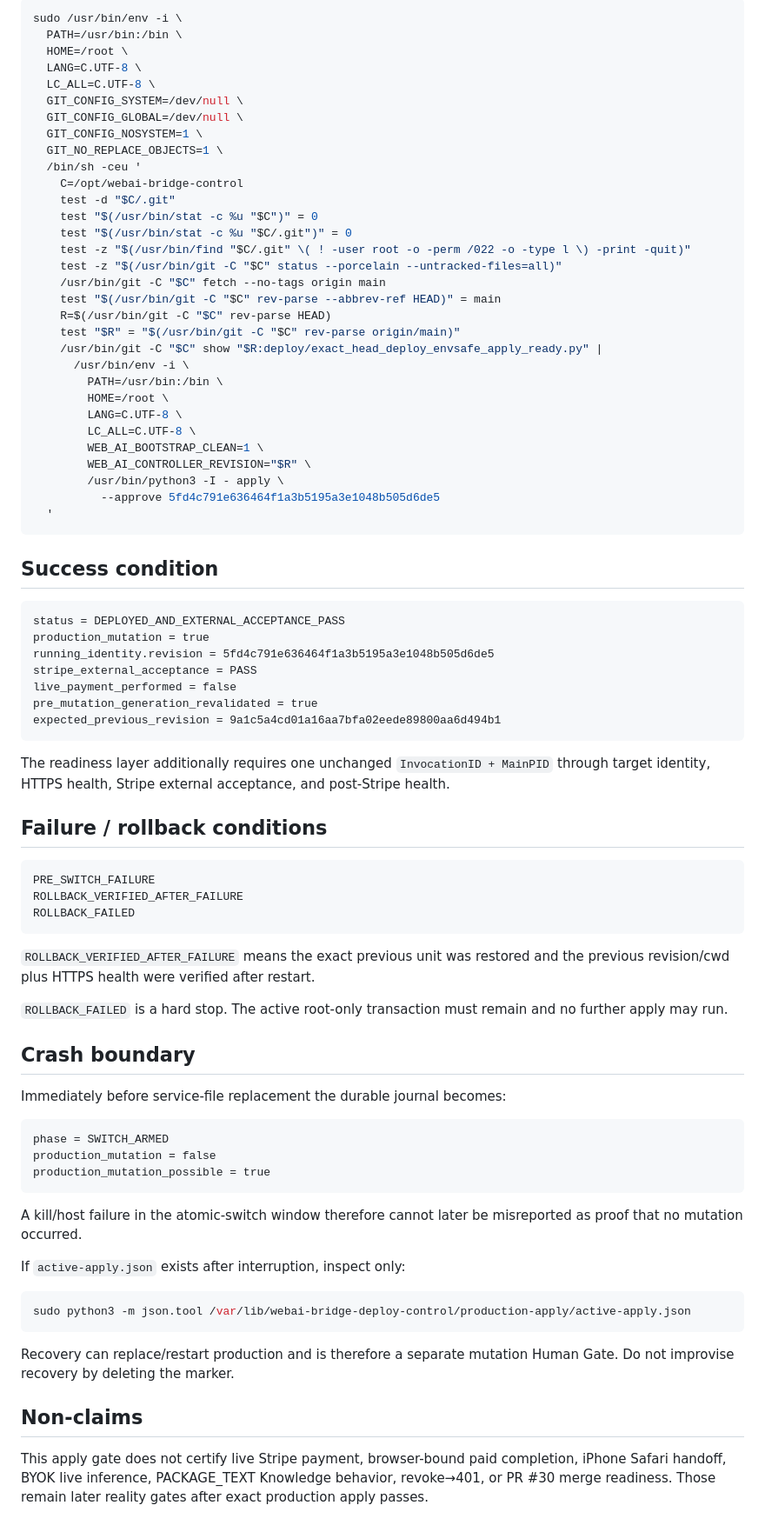
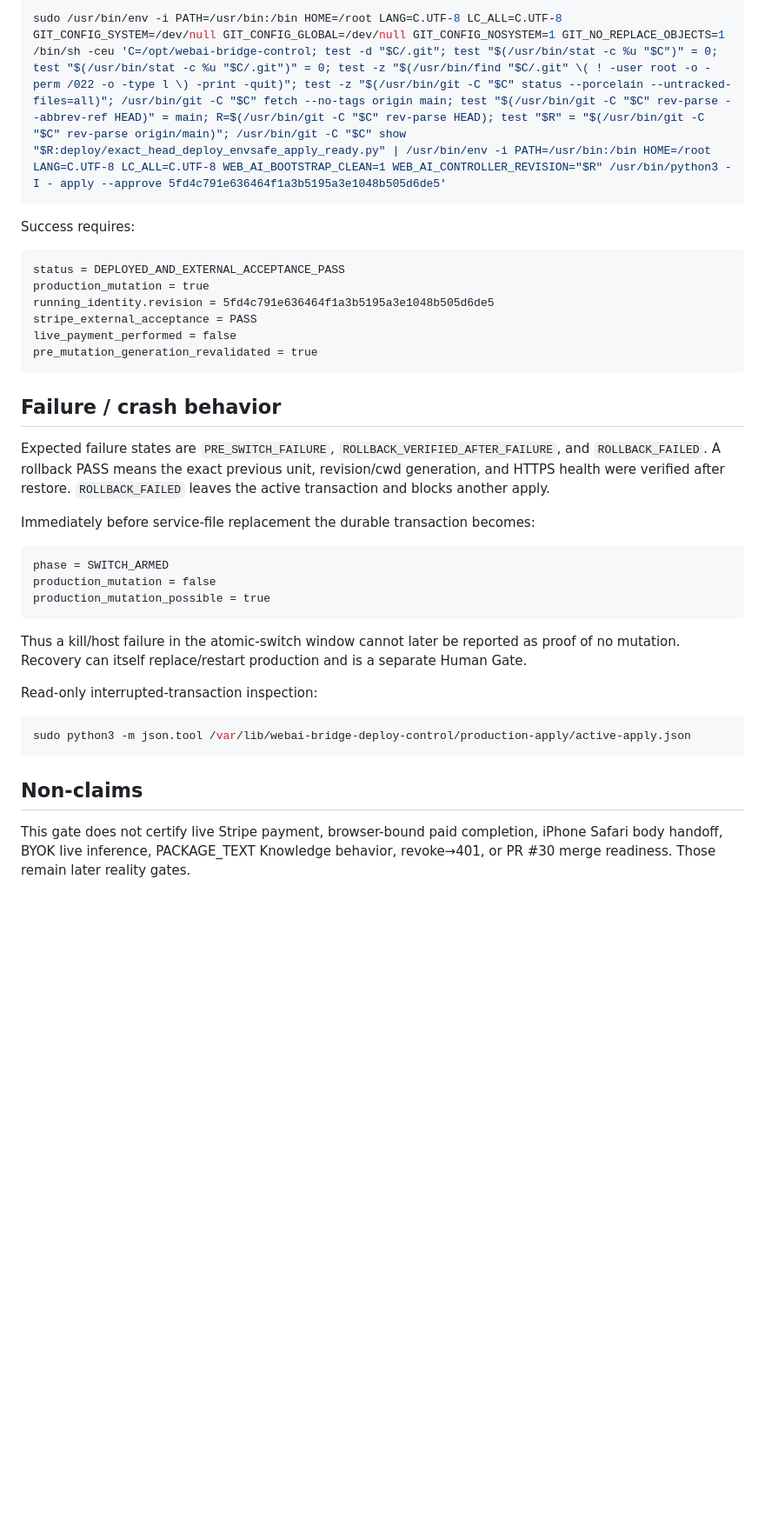
Before and after one commit to nobutakayamauchi/WebAI-Bridge, a Markdown page: docs/EXACT_HEAD_ENVSAFE_APPLY_RUNBOOK.md, the part around one of its changes. Shown at 87% size. Rendered like a GitHub page; blank space fills up the shorter version.

````diff
--- a/docs/EXACT_HEAD_ENVSAFE_APPLY_RUNBOOK.md
+++ b/docs/EXACT_HEAD_ENVSAFE_APPLY_RUNBOOK.md
@@ -172,39 +121,9 @@ After approval, execute the same root-trusted empty bootstrap with exact target
 
 ```bash
-sudo /usr/bin/env -i \
-  PATH=/usr/bin:/bin \
-  HOME=/root \
-  LANG=C.UTF-8 \
-  LC_ALL=C.UTF-8 \
-  GIT_CONFIG_SYSTEM=/dev/null \
-  GIT_CONFIG_GLOBAL=/dev/null \
-  GIT_CONFIG_NOSYSTEM=1 \
-  GIT_NO_REPLACE_OBJECTS=1 \
-  /bin/sh -ceu '
-    C=/opt/webai-bridge-control
-    test -d "$C/.git"
-    test "$(/usr/bin/stat -c %u "$C")" = 0
-    test "$(/usr/bin/stat -c %u "$C/.git")" = 0
-    test -z "$(/usr/bin/find "$C/.git" \( ! -user root -o -perm /022 -o -type l \) -print -quit)"
-    test -z "$(/usr/bin/git -C "$C" status --porcelain --untracked-files=all)"
-    /usr/bin/git -C "$C" fetch --no-tags origin main
-    test "$(/usr/bin/git -C "$C" rev-parse --abbrev-ref HEAD)" = main
-    R=$(/usr/bin/git -C "$C" rev-parse HEAD)
-    test "$R" = "$(/usr/bin/git -C "$C" rev-parse origin/main)"
-    /usr/bin/git -C "$C" show "$R:deploy/exact_head_deploy_envsafe_apply_ready.py" |
-      /usr/bin/env -i \
-        PATH=/usr/bin:/bin \
-        HOME=/root \
-        LANG=C.UTF-8 \
-        LC_ALL=C.UTF-8 \
-        WEB_AI_BOOTSTRAP_CLEAN=1 \
-        WEB_AI_CONTROLLER_REVISION="$R" \
-        /usr/bin/python3 -I - apply \
-          --approve 5fd4c791e636464f1a3b5195a3e1048b505d6de5
-  '
+sudo /usr/bin/env -i PATH=/usr/bin:/bin HOME=/root LANG=C.UTF-8 LC_ALL=C.UTF-8 GIT_CONFIG_SYSTEM=/dev/null GIT_CONFIG_GLOBAL=/dev/null GIT_CONFIG_NOSYSTEM=1 GIT_NO_REPLACE_OBJECTS=1 /bin/sh -ceu 'C=/opt/webai-bridge-control; test -d "$C/.git"; test "$(/usr/bin/stat -c %u "$C")" = 0; test "$(/usr/bin/stat -c %u "$C/.git")" = 0; test -z "$(/usr/bin/find "$C/.git" \( ! -user root -o -perm /022 -o -type l \) -print -quit)"; test -z "$(/usr/bin/git -C "$C" status --porcelain --untracked-files=all)"; /usr/bin/git -C "$C" fetch --no-tags origin main; test "$(/usr/bin/git -C "$C" rev-parse --abbrev-ref HEAD)" = main; R=$(/usr/bin/git -C "$C" rev-parse HEAD); test "$R" = "$(/usr/bin/git -C "$C" rev-parse origin/main)"; /usr/bin/git -C "$C" show "$R:deploy/exact_head_deploy_envsafe_apply_ready.py" | /usr/bin/env -i PATH=/usr/bin:/bin HOME=/root LANG=C.UTF-8 LC_ALL=C.UTF-8 WEB_AI_BOOTSTRAP_CLEAN=1 WEB_AI_CONTROLLER_REVISION="$R" /usr/bin/python3 -I - apply --approve 5fd4c791e636464f1a3b5195a3e1048b505d6de5'
 ```
 
-## Success condition
+Success requires:
 
 ```text
 status = DEPLOYED_AND_EXTERNAL_ACCEPTANCE_PASS
@@ -213,26 +132,13 @@ running_identity.revision = 5fd4c791e636464f1a3b5195a3e1048b505d6de5
 stripe_external_acceptance = PASS
 live_payment_performed = false
 pre_mutation_generation_revalidated = true
-expected_previous_revision = 9a1c5a4cd01a16aa7bfa02eede89800aa6d494b1
 ```
 
-The readiness layer additionally requires one unchanged `InvocationID + MainPID` through target identity, HTTPS health, Stripe external acceptance, and post-Stripe health.
+## Failure / crash behavior
 
-## Failure / rollback conditions
+Expected failure states are `PRE_SWITCH_FAILURE`, `ROLLBACK_VERIFIED_AFTER_FAILURE`, and `ROLLBACK_FAILED`. A rollback PASS means the exact previous unit, revision/cwd generation, and HTTPS health were verified after restore. `ROLLBACK_FAILED` leaves the active transaction and blocks another apply.
 
-```text
-PRE_SWITCH_FAILURE
-ROLLBACK_VERIFIED_AFTER_FAILURE
-ROLLBACK_FAILED
-```
-
-`ROLLBACK_VERIFIED_AFTER_FAILURE` means the exact previous unit was restored and the previous revision/cwd plus HTTPS health were verified after restart.
-
-`ROLLBACK_FAILED` is a hard stop. The active root-only transaction must remain and no further apply may run.
-
-## Crash boundary
-
-Immediately before service-file replacement the durable journal becomes:
+Immediately before service-file replacement the durable transaction becomes:
 
 ```text
 phase = SWITCH_ARMED
@@ -240,16 +146,14 @@ production_mutation = false
 production_mutation_possible = true
 ```
 
-A kill/host failure in the atomic-switch window therefore cannot later be misreported as proof that no mutation occurred.
+Thus a kill/host failure in the atomic-switch window cannot later be reported as proof of no mutation. Recovery can itself replace/restart production and is a separate Human Gate.
 
-If `active-apply.json` exists after interruption, inspect only:
+Read-only interrupted-transaction inspection:
 
 ```bash
 sudo python3 -m json.tool /var/lib/webai-bridge-deploy-control/production-apply/active-apply.json
 ```
 
-Recovery can replace/restart production and is therefore a separate mutation Human Gate. Do not improvise recovery by deleting the marker.
-
 ## Non-claims
 
-This apply gate does not certify live Stripe payment, browser-bound paid completion, iPhone Safari handoff, BYOK live inference, PACKAGE_TEXT Knowledge behavior, revoke→401, or PR #30 merge readiness. Those remain later reality gates after exact production apply passes.
+This gate does not certify live Stripe payment, browser-bound paid completion, iPhone Safari body handoff, BYOK live inference, PACKAGE_TEXT Knowledge behavior, revoke→401, or PR #30 merge readiness. Those remain later reality gates.
````
Also changed, not shown: other parts of docs/EXACT_HEAD_ENVSAFE_APPLY_RUNBOOK.md (+46 -97 lines).
